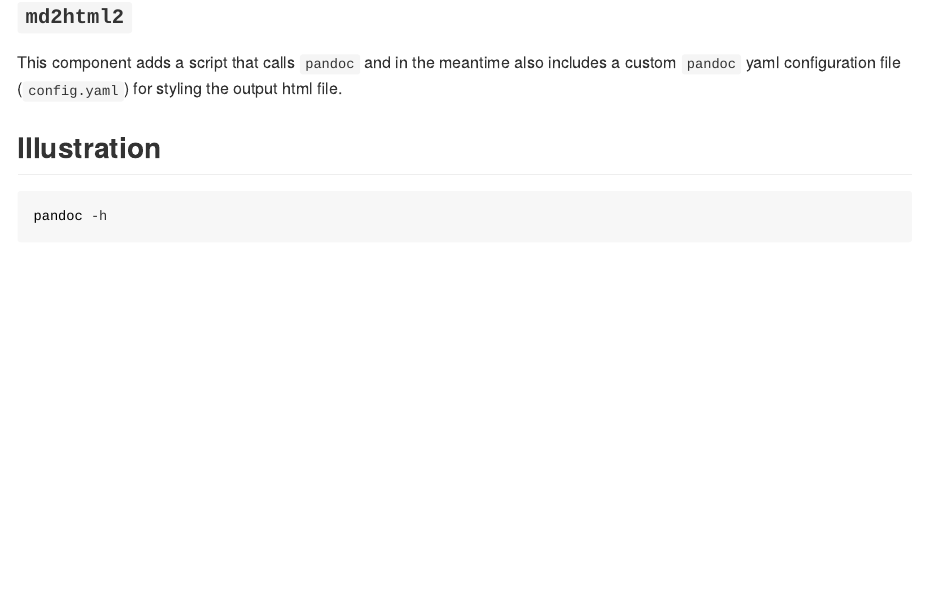
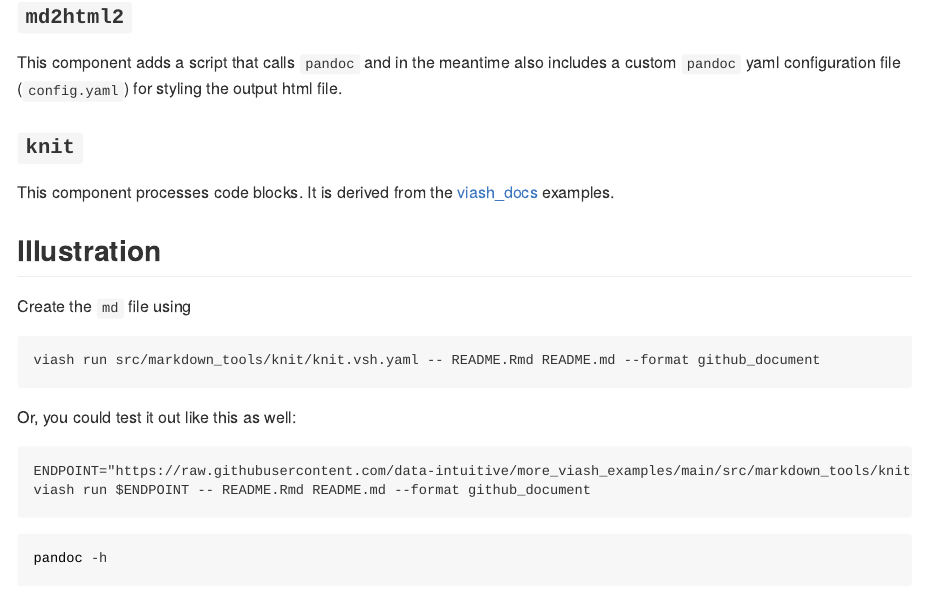
Before and after one commit to data-intuitive/more_viash_examples, an R Markdown document (README.Rmd): the page in a window 1100 px wide, from 420 px down. The pictures show the output file README.html that the author committed with the source, opened offline.

Commit message:
README update

````diff
--- a/README.Rmd
+++ b/README.Rmd
@@ -16,7 +16,24 @@ A very simple component, a wrapper around `pandoc` that does not even define a c
 
 This component adds a script that calls `pandoc` and in the meantime also includes a custom `pandoc` yaml configuration file (`config.yaml`) for styling the output html file.
 
+### `knit`
+
+This component processes code blocks. It is derived from the [viash_docs](https://github.com/data-intuitive/viash_docs/tree/master/examples/knit) examples.
+
 ## Illustration
+
+Create the `md` file using
+
+```
+viash run src/markdown_tools/knit/knit.vsh.yaml -- README.Rmd README.md --format github_document
+```
+
+Or, you could test it out like this as well:
+
+```
+ENDPOINT="https://raw.githubusercontent.com/data-intuitive/more_viash_examples/main/src/markdown_tools/knit/knit.vsh.yaml"
+viash run $ENDPOINT -- README.Rmd README.md --format github_document
+```
 
 ```{sh}
 pandoc -h
````
Also changed, not shown: README.html, README.md.
